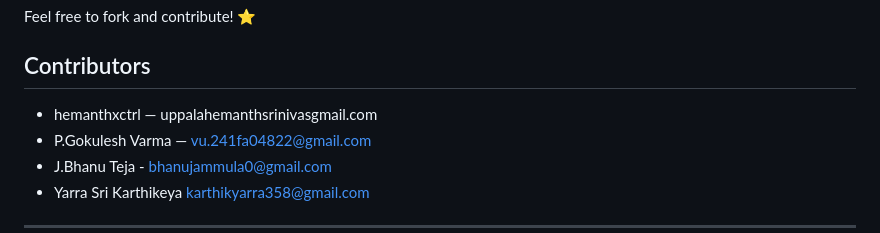
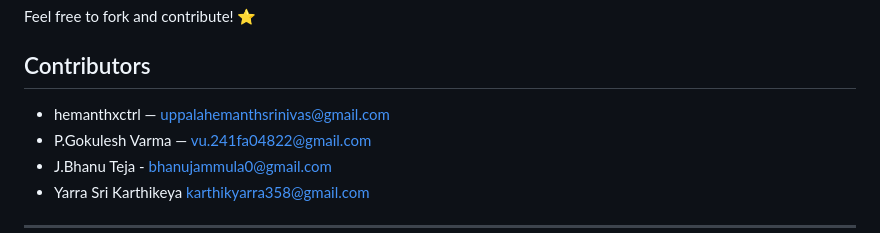
Before and after one commit to hemanthxctrl/Ludus-Forge-Gaming-Hackathon, a Markdown page: README.md, the part around the change. Rendered like a GitHub page.

Commit message:
Fix email format for contributor hemanthxctrl

```diff
--- a/README.md
+++ b/README.md
@@ -119,7 +119,7 @@ Feel free to fork and contribute! ⭐
 
 ## Contributors
 
-- hemanthxctrl — uppalahemanthsrinivasgmail.com
+- hemanthxctrl — uppalahemanthsrinivas@gmail.com
 - P.Gokulesh Varma — vu.241fa04822@gmail.com
 - J.Bhanu Teja - bhanujammula0@gmail.com
 - Yarra Sri Karthikeya karthikyarra358@gmail.com
```
